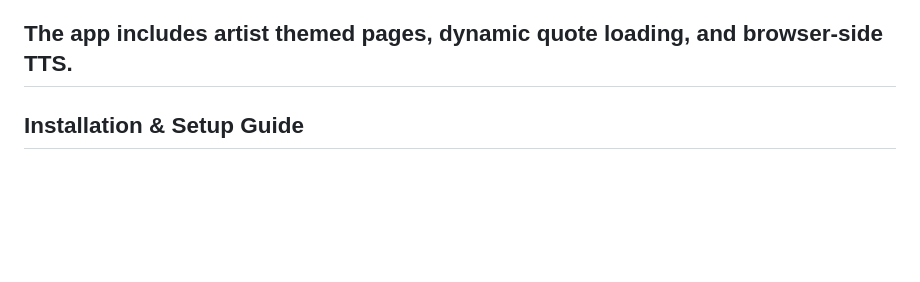
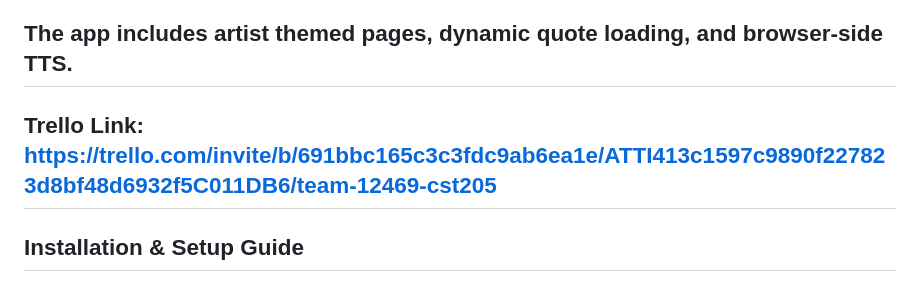
Before and after one commit to aptgarcia/205ArtistProject, a Markdown page: README.md, the part around the change. GitHub-like rendering; blank space fills up the shorter version.

Commit message:
added trello link to readme.md

```diff
--- a/README.md
+++ b/README.md
@@ -6,6 +6,8 @@
 ### How We Used ChatGPT in the Development Process
 
 ## The app includes artist themed pages, dynamic quote loading, and browser-side TTS.
+
+## Trello Link: https://trello.com/invite/b/691bbc165c3c3fdc9ab6ea1e/ATTI413c1597c9890f227823d8bf48d6932f5C011DB6/team-12469-cst205
 
 ## Installation & Setup Guide
 
```
